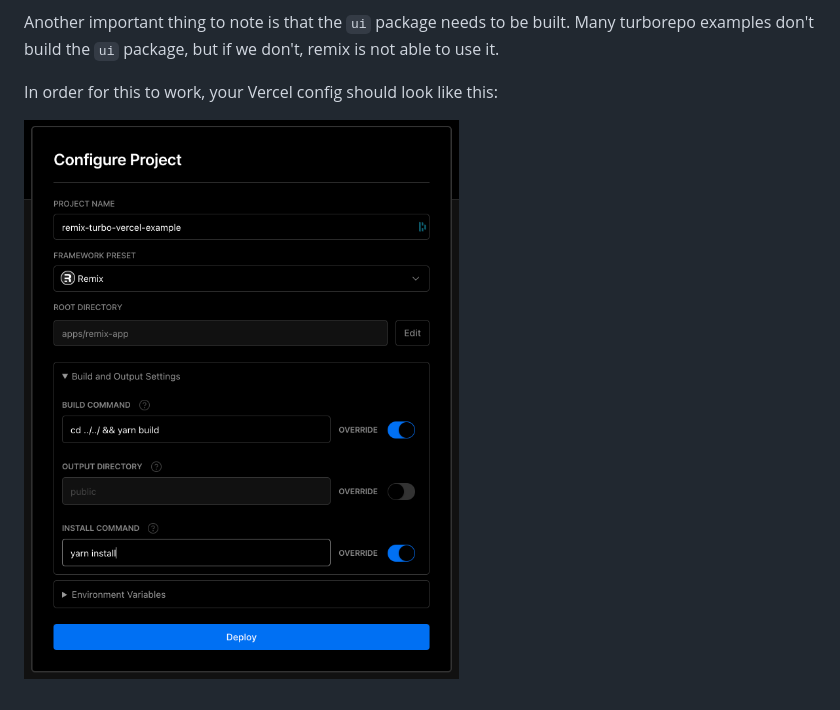
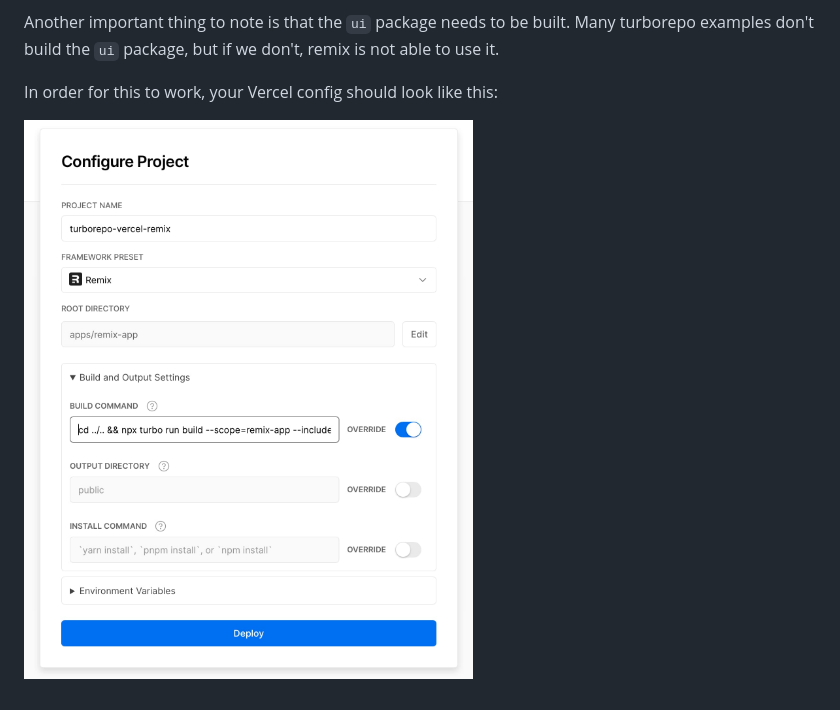
Before and after one commit to dudiq/vercel-auth, a Markdown page: README.md, the part around the change. GitHub-like rendering; pictures changed too: vercel-project-config-example.jpg (added), vercel-project-config-example.png (deleted).

```diff
--- a/README.md
+++ b/README.md
@@ -22,4 +22,4 @@ Many turborepo examples don't build the `ui` package, but if we don't, remix is
 
 In order for this to work, your Vercel config should look like this:
 
-![Vercel project config](./vercel-project-config-example.png)
+![Vercel project config](./vercel-project-config-example.jpg)
```
Also changed, not shown: 17 other files.
